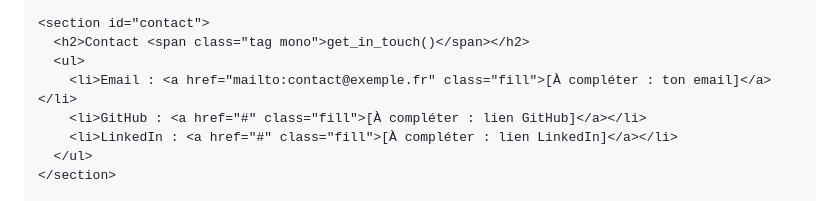
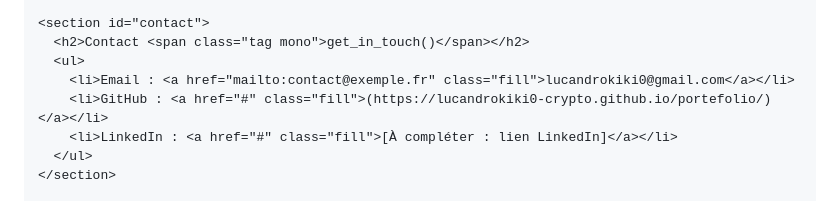
Before and after one commit to lucandrokiki0-crypto/portefolio, a Markdown page: README.md, the part around one of its changes. Rendered like a GitHub page.

```diff
--- a/README.md
+++ b/README.md
@@ -88,8 +88,8 @@
     <section id="contact">
       <h2>Contact <span class="tag mono">get_in_touch()</span></h2>
       <ul>
-        <li>Email : <a href="mailto:contact@exemple.fr" class="fill">[À compléter : ton email]</a></li>
-        <li>GitHub : <a href="#" class="fill">[À compléter : lien GitHub]</a></li>
+        <li>Email : <a href="mailto:contact@exemple.fr" class="fill">lucandrokiki0@gmail.com</a></li>
+        <li>GitHub : <a href="#" class="fill">(https://lucandrokiki0-crypto.github.io/portefolio/)</a></li>
         <li>LinkedIn : <a href="#" class="fill">[À compléter : lien LinkedIn]</a></li>
       </ul>
     </section>
```
Also changed, not shown: other parts of README.md (+4 -4 lines).
